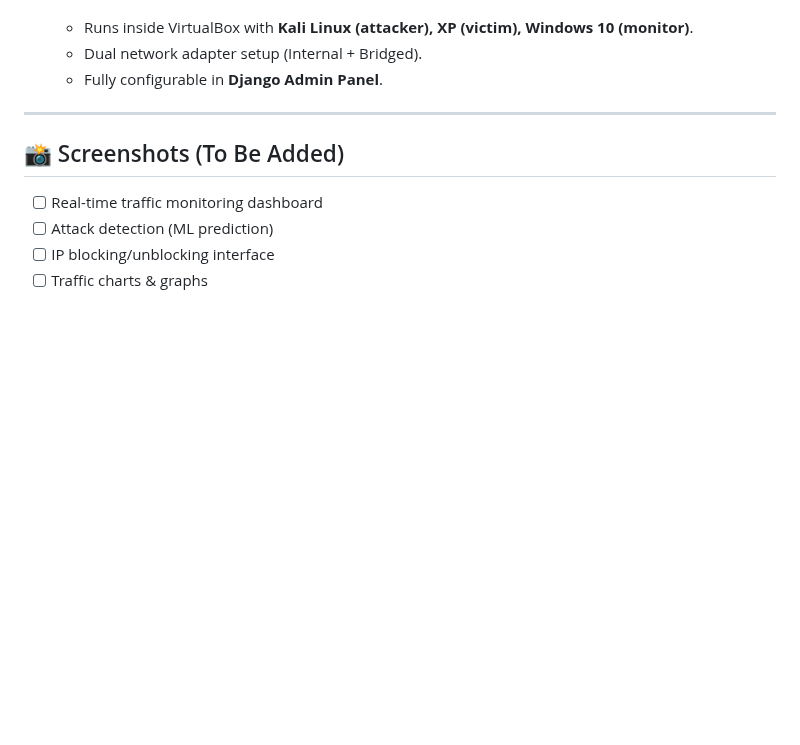
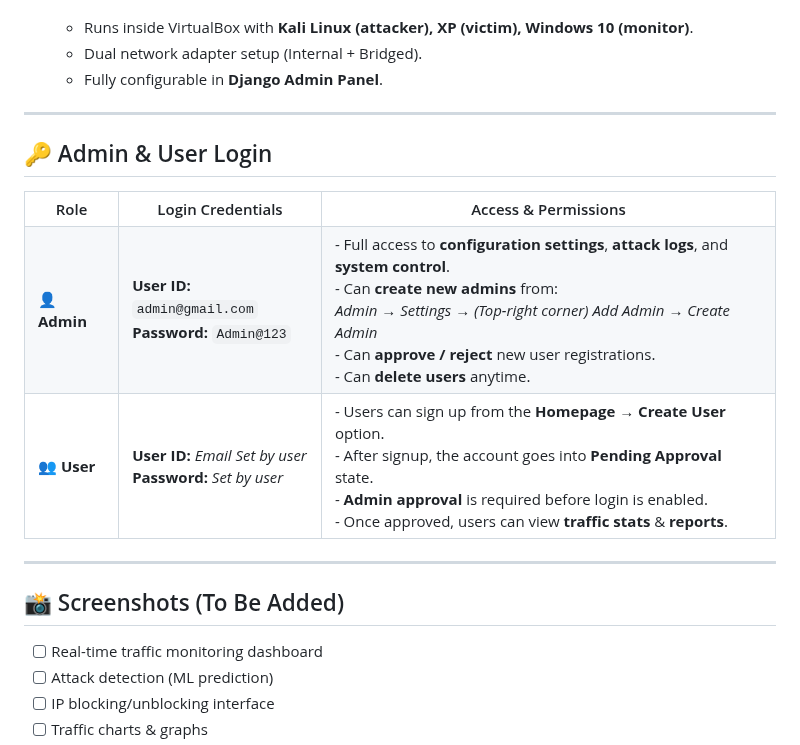
Before and after one commit to justcodeSK/N-W_DoS_Ensemble, a Markdown page: DDoS_12/README.md, the part around the change. GitHub-like rendering; blank space fills up the shorter version.

```diff
--- a/DDoS_12/README.md
+++ b/DDoS_12/README.md
@@ -48,6 +48,45 @@
   - Runs inside VirtualBox with **Kali Linux (attacker), XP (victim), Windows 10 (monitor)**.
   - Dual network adapter setup (Internal + Bridged).
   - Fully configurable in **Django Admin Panel**.
+
+---
+
+## 🔑 Admin & User Login
+
+<table>
+  <tr>
+    <th>Role</th>
+    <th>Login Credentials</th>
+    <th>Access & Permissions</th>
+  </tr>
+  <tr>
+    <td><b>👤 Admin</b></td>
+    <td>
+      <b>User ID:</b> <code>admin@gmail.com</code><br>
+      <b>Password:</b> <code>Admin@123</code>
+    </td>
+    <td>
+      - Full access to <b>configuration settings</b>, <b>attack logs</b>, and <b>system control</b>.<br>
+      - Can <b>create new admins</b> from:<br>
+        <i>Admin → Settings → (Top-right corner) Add Admin → Create Admin</i><br>
+      - Can <b>approve / reject</b> new user registrations.<br>
+      - Can <b>delete users</b> anytime.
+    </td>
+  </tr>
+  <tr>
+    <td><b>👥 User</b></td>
+    <td>
+      <b>User ID:</b> <i>Email Set by user</i><br>
+      <b>Password:</b> <i>Set by user</i>
+    </td>
+    <td>
+      - Users can sign up from the <b>Homepage → Create User</b> option.<br>
+      - After signup, the account goes into <b>Pending Approval</b> state.<br>
+      - <b>Admin approval</b> is required before login is enabled.<br>
+      - Once approved, users can view <b>traffic stats</b> & <b>reports</b>.
+    </td>
+  </tr>
+</table>
 
 ---
 
```
